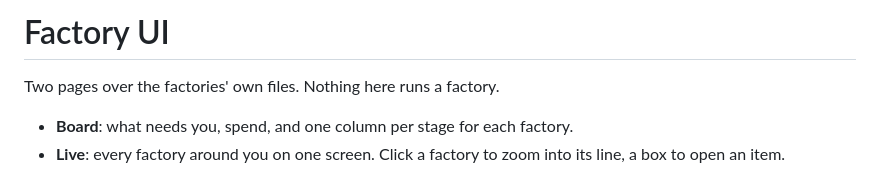
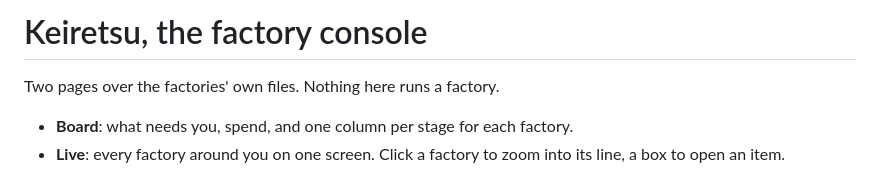
Before and after one commit to TirthParikh27/autonomous-revenue-factories, a Markdown page: ui/README.md, the part around the change. GitHub-like rendering.

```diff
--- a/ui/README.md
+++ b/ui/README.md
@@ -1,4 +1,4 @@
-# Factory UI
+# Keiretsu, the factory console
 
 Two pages over the factories' own files. Nothing here runs a factory.
 
```
Also changed, not shown: README.md (+8 -6 lines), ui/demo/factory-console.jpg (deleted), ui/demo/keiretsu.jpg (added), 7 other files.
